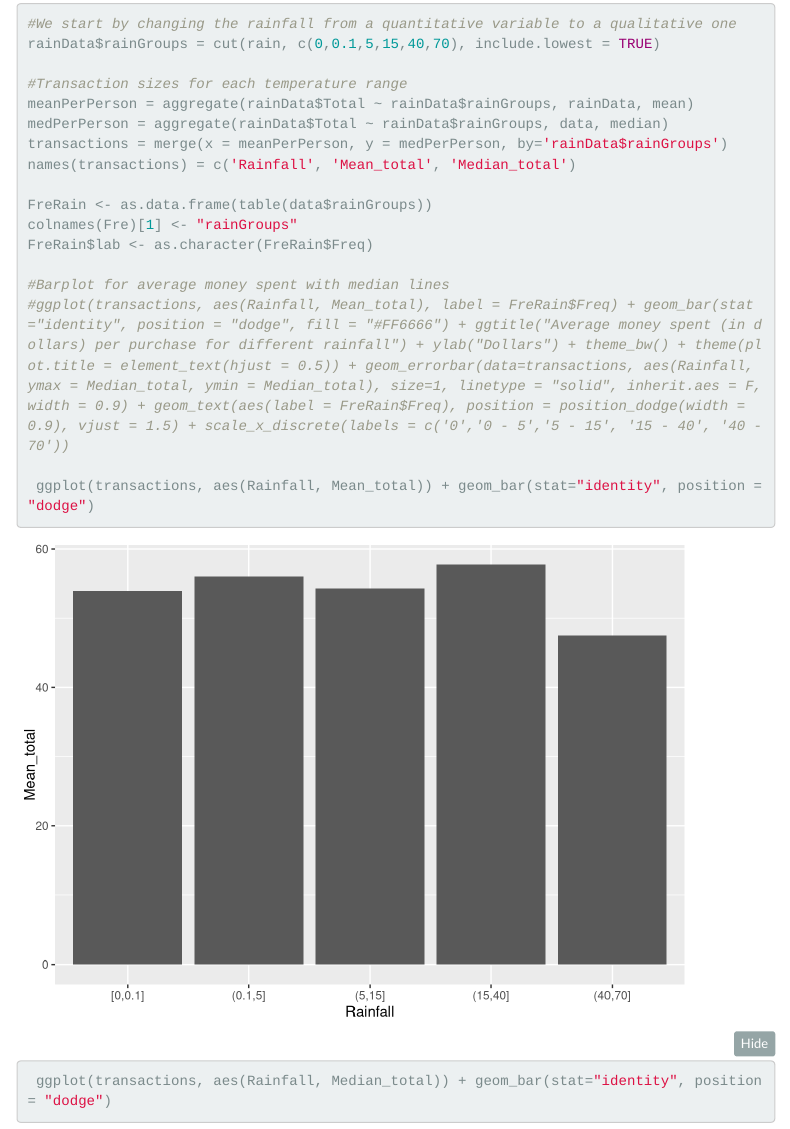
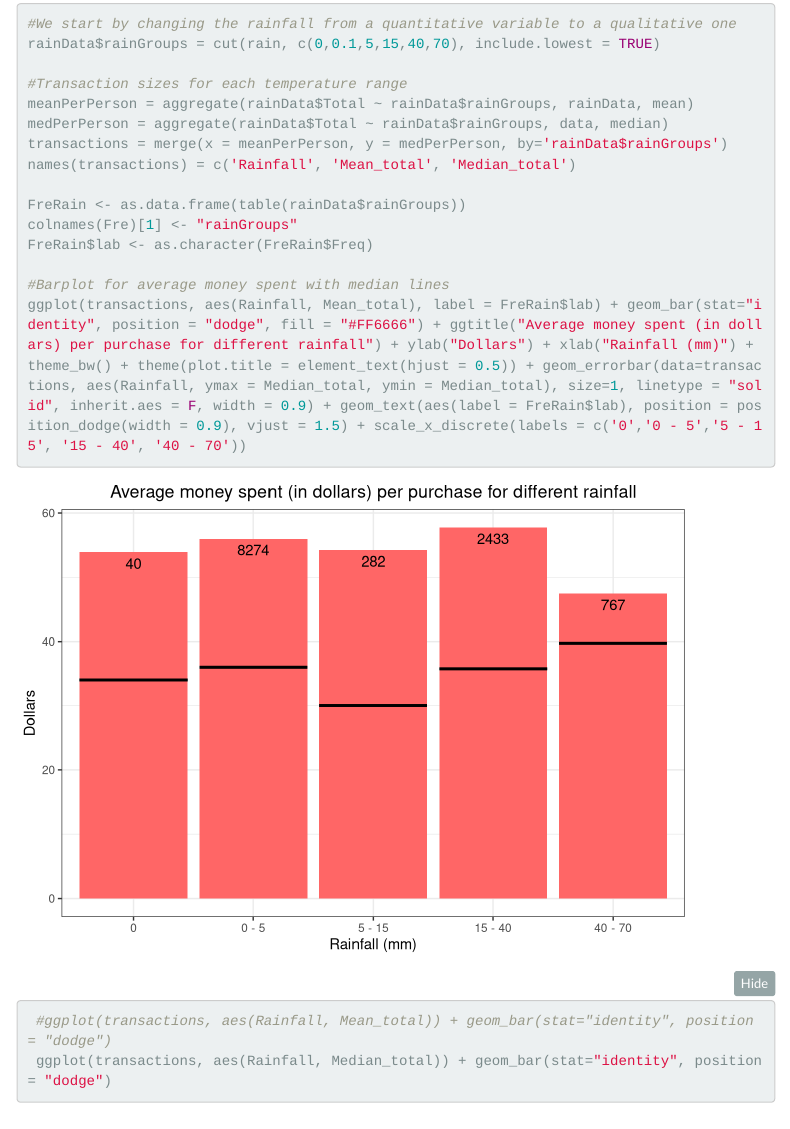
Before and after one commit to samhiggs/data, an R Markdown document (ReportTemplateExtended.Rmd): the page in a window 1100 px wide, from 7040 px down. Rendered offline with R 4.5, knitr and Pandoc, with nearby package versions; folded parts are opened; menus at the side of the page are left out.

Commit message:
Fixing graphs for research question 2

```diff
--- a/ReportTemplateExtended.Rmd
+++ b/ReportTemplateExtended.Rmd
@@ -206,14 +206,14 @@ medPerPerson = aggregate(rainData$Total ~ rainData$rainGroups, data, median)
 transactions = merge(x = meanPerPerson, y = medPerPerson, by='rainData$rainGroups')
 names(transactions) = c('Rainfall', 'Mean_total', 'Median_total')
 
-FreRain <- as.data.frame(table(data$rainGroups))
+FreRain <- as.data.frame(table(rainData$rainGroups))
 colnames(Fre)[1] <- "rainGroups"
 FreRain$lab <- as.character(FreRain$Freq)
 
 #Barplot for average money spent with median lines
-#ggplot(transactions, aes(Rainfall, Mean_total), label = FreRain$Freq) + geom_bar(stat="identity", position = "dodge", fill = "#FF6666") + ggtitle("Average money spent (in dollars) per purchase for different rainfall") + ylab("Dollars") + theme_bw() + theme(plot.title = element_text(hjust = 0.5)) + geom_errorbar(data=transactions, aes(Rainfall, ymax = Median_total, ymin = Median_total), size=1, linetype = "solid", inherit.aes = F, width = 0.9) + geom_text(aes(label = FreRain$Freq), position = position_dodge(width = 0.9), vjust = 1.5) + scale_x_discrete(labels = c('0','0 - 5','5 - 15', '15 - 40', '40 - 70'))
+ggplot(transactions, aes(Rainfall, Mean_total), label = FreRain$lab) + geom_bar(stat="identity", position = "dodge", fill = "#FF6666") + ggtitle("Average money spent (in dollars) per purchase for different rainfall") + ylab("Dollars") + xlab("Rainfall (mm)") + theme_bw() + theme(plot.title = element_text(hjust = 0.5)) + geom_errorbar(data=transactions, aes(Rainfall, ymax = Median_total, ymin = Median_total), size=1, linetype = "solid", inherit.aes = F, width = 0.9) + geom_text(aes(label = FreRain$lab), position = position_dodge(width = 0.9), vjust = 1.5) + scale_x_discrete(labels = c('0','0 - 5','5 - 15', '15 - 40', '40 - 70'))
 
- ggplot(transactions, aes(Rainfall, Mean_total)) + geom_bar(stat="identity", position = "dodge")
+ #ggplot(transactions, aes(Rainfall, Mean_total)) + geom_bar(stat="identity", position = "dodge")
  ggplot(transactions, aes(Rainfall, Median_total)) + geom_bar(stat="identity", position = "dodge")
 
  #Number of transactions for each rainfall range
```
